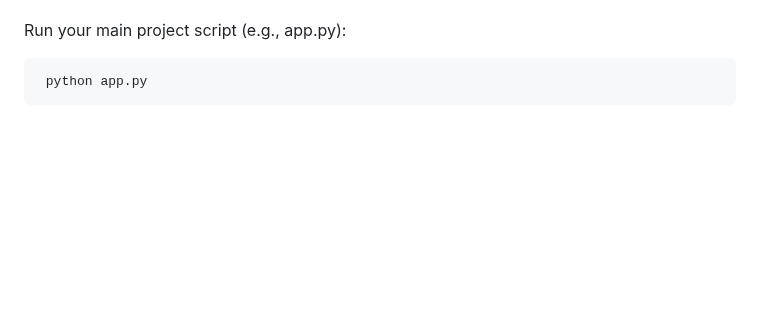
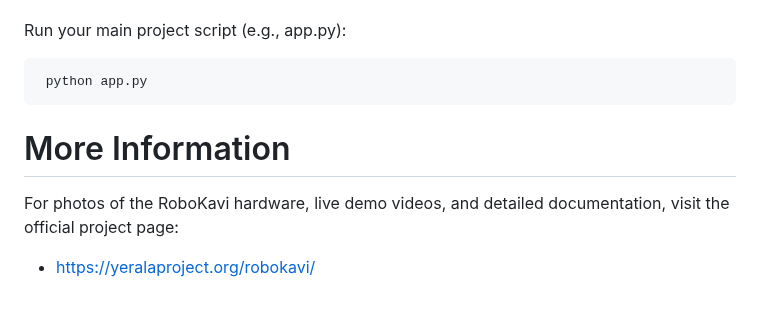
Before and after one commit to shivaniborhade19/Robokavi_yps, a Markdown page: README.md, the part around the change. Rendered like a GitHub page; blank space fills up the shorter version.

````diff
--- a/README.md
+++ b/README.md
@@ -125,3 +125,7 @@ Once all prerequisites and setup steps are complete:
 ```bash
  python app.py
  ```
+# More Information
+For photos of the RoboKavi hardware, live demo videos, and detailed documentation, visit the official project page:
+
+- [https://yeralaproject.org/robokavi/](https://yeralaproject.org/robokavi/)
````
